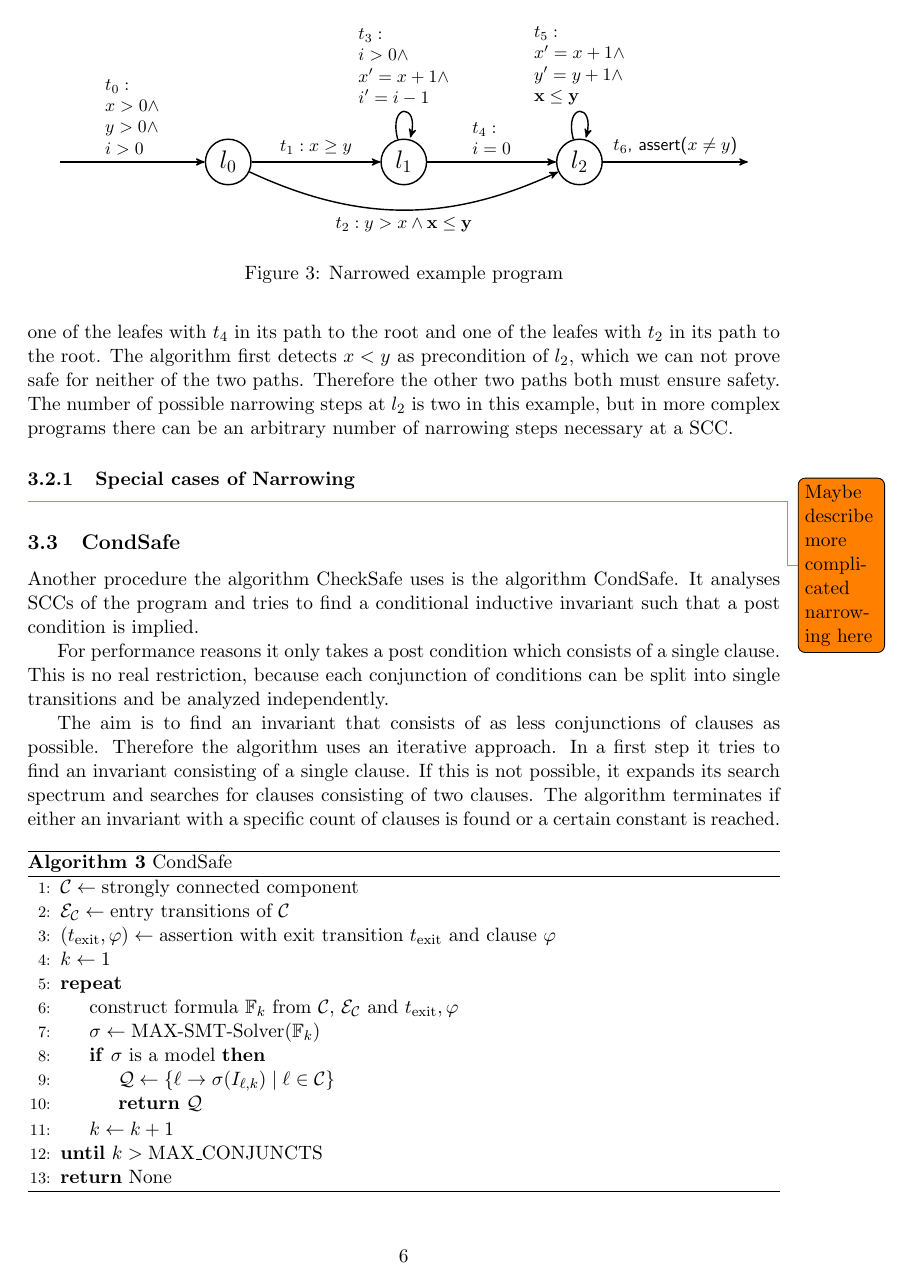
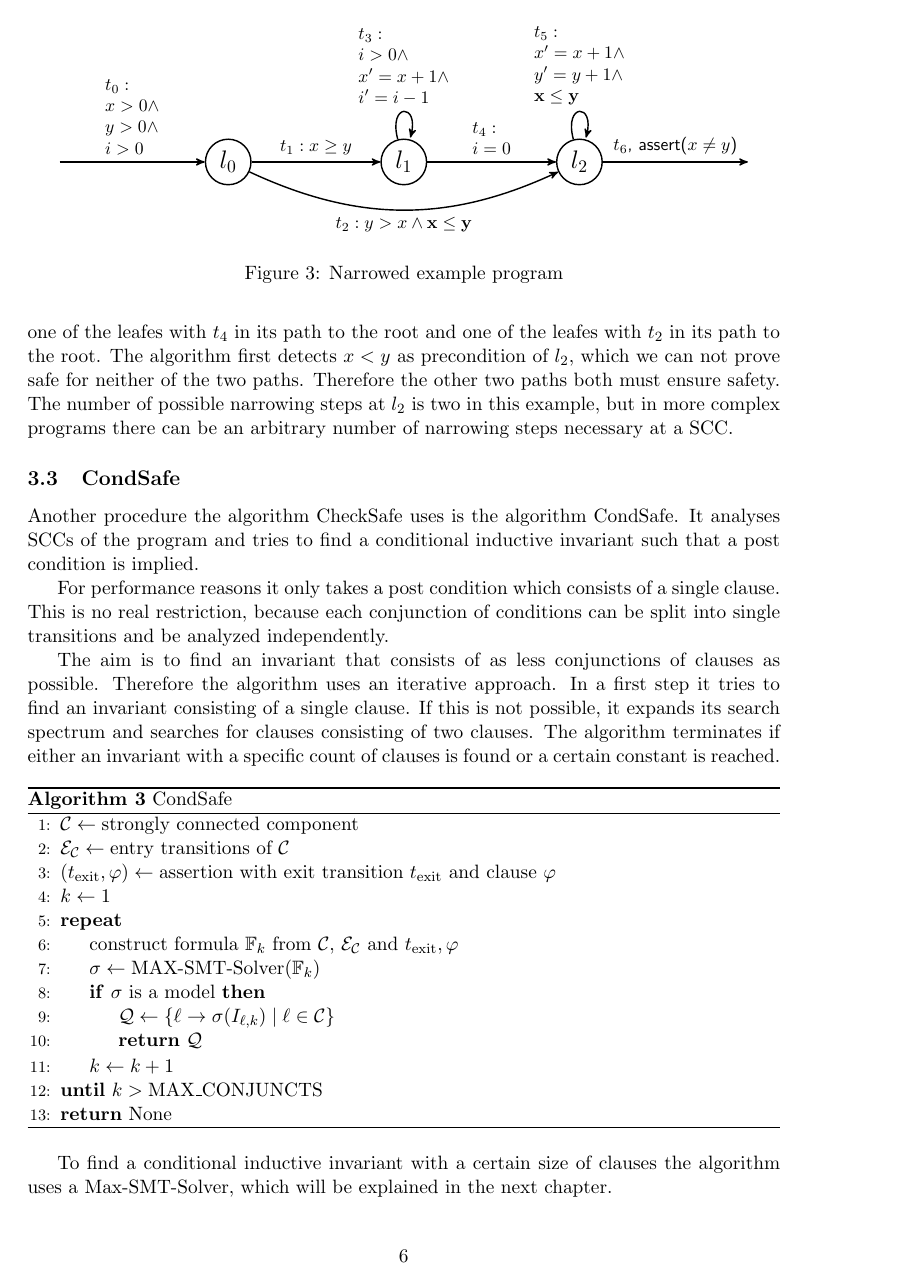
Before and after one commit to fboeller/paper-compositional-safety-verification, LaTeX slides (script/main.tex, which reads script/topic.tex): page 6 of 9. Compiled offline with pdfLaTeX.

Commit message:
Removed obsolete todo

```diff
--- a/script/topic.tex
+++ b/script/topic.tex
@@ -173,10 +173,6 @@ The number of possible narrowing steps at $l_2$ is two in this example, but in m
   \caption{Sequence diagram for the example program}
 \end{figure}
 
-\subsubsection{Special cases of Narrowing}
-
-\todo{Maybe describe more complicated narrowing here}
-
 \subsection{CondSafe}
 
 Another procedure the algorithm CheckSafe uses is the algorithm CondSafe.
```
